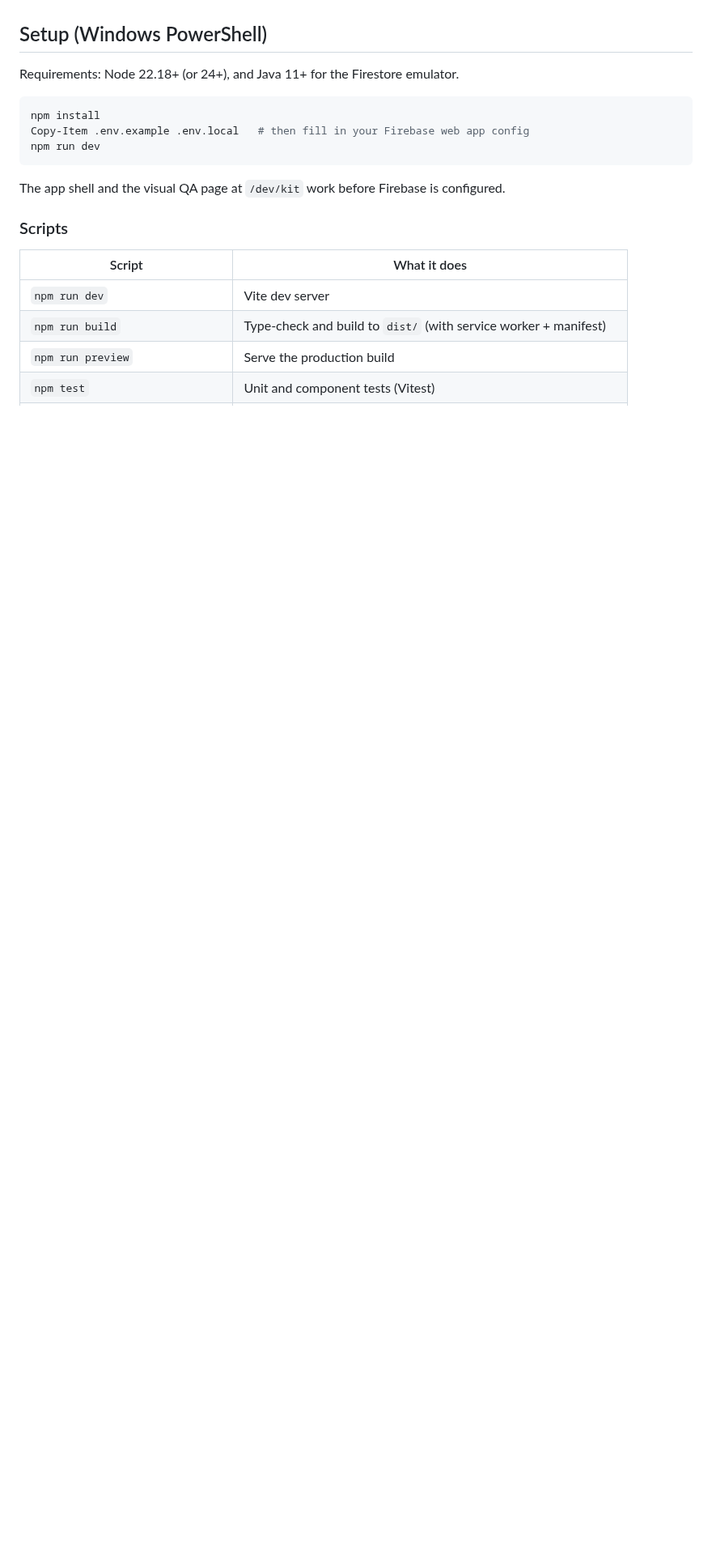
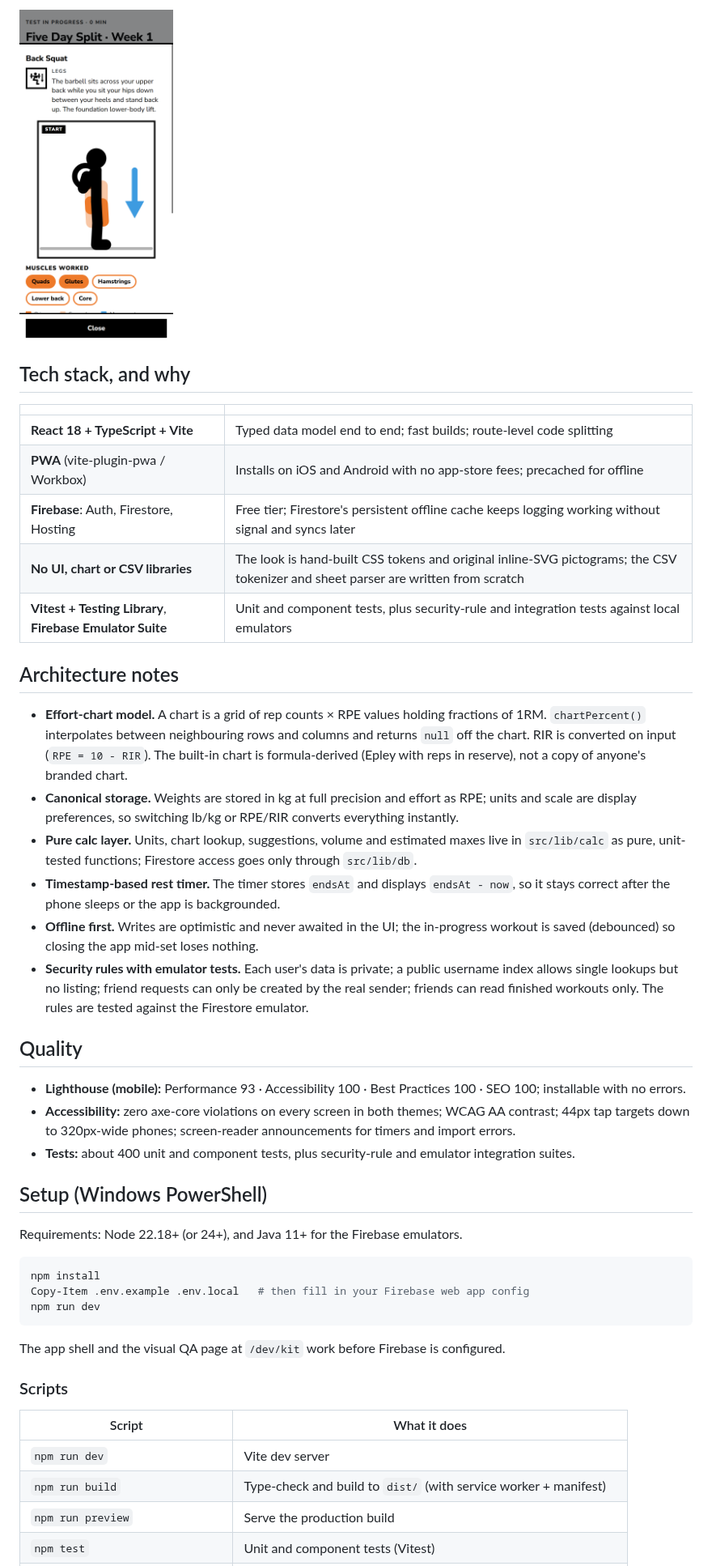
Before and after one commit to Remixd1/Mussel, a Markdown page: README.md, the part around one of its changes. Shown at 81% size. Drawn GitHub-style; pictures changed too: docs/screenshots/exercise-guide.png (added); blank space fills up the shorter version.

````diff
--- a/README.md
+++ b/README.md
@@ -20,7 +36,45 @@ hand-built CSS and original inline-SVG pictograms, and the CSV parser is hand-wr
+<img src="docs/screenshots/exercise-guide.png" width="190" alt="Exercise guide: Back Squat with the stick figure, quads and glutes highlighted, and a movement arrow">
+
+## Tech stack, and why
+
+|                                                           |                                                                                                                                   |
+| --------------------------------------------------------- | --------------------------------------------------------------------------------------------------------------------------------- |
+| **React 18 + TypeScript + Vite**                          | Typed data model end to end; fast builds; route-level code splitting                                                              |
+| **PWA** (vite-plugin-pwa / Workbox)                       | Installs on iOS and Android with no app-store fees; precached for offline                                                         |
+| **Firebase**: Auth, Firestore, Hosting                    | Free tier; Firestore's persistent offline cache keeps logging working without signal and syncs later                              |
+| **No UI, chart or CSV libraries**                         | The look is hand-built CSS tokens and original inline-SVG pictograms; the CSV tokenizer and sheet parser are written from scratch |
+| **Vitest + Testing Library**, **Firebase Emulator Suite** | Unit and component tests, plus security-rule and integration tests against local emulators                                        |
+
+## Architecture notes
+
+- **Effort-chart model.** A chart is a grid of rep counts × RPE values holding fractions of 1RM.
+  `chartPercent()` interpolates between neighbouring rows and columns and returns `null` off the
+  chart. RIR is converted on input (`RPE = 10 - RIR`). The built-in chart is formula-derived
+  (Epley with reps in reserve), not a copy of anyone's branded chart.
+- **Canonical storage.** Weights are stored in kg at full precision and effort as RPE; units and
+  scale are display preferences, so switching lb/kg or RPE/RIR converts everything instantly.
+- **Pure calc layer.** Units, chart lookup, suggestions, volume and estimated maxes live in
+  `src/lib/calc` as pure, unit-tested functions; Firestore access goes only through `src/lib/db`.
+- **Timestamp-based rest timer.** The timer stores `endsAt` and displays `endsAt - now`, so it
+  stays correct after the phone sleeps or the app is backgrounded.
+- **Offline first.** Writes are optimistic and never awaited in the UI; the in-progress workout is
+  saved (debounced) so closing the app mid-set loses nothing.
+- **Security rules with emulator tests.** Each user's data is private; a public username index
+  allows single lookups but no listing; friend requests can only be created by the real sender;
+  friends can read finished workouts only. The rules are tested against the Firestore emulator.
+
+## Quality
+
+- **Lighthouse (mobile):** Performance 93 · Accessibility 100 · Best Practices 100 · SEO 100;
+  installable with no errors.
+- **Accessibility:** zero axe-core violations on every screen in both themes; WCAG AA contrast;
+  44px tap targets down to 320px-wide phones; screen-reader announcements for timers and import
+  errors.
+- **Tests:** about 400 unit and component tests, plus security-rule and emulator integration suites.
 
 ## Setup (Windows PowerShell)
 
-Requirements: Node 22.18+ (or 24+), and Java 11+ for the Firestore emulator.
+Requirements: Node 22.18+ (or 24+), and Java 11+ for the Firebase emulators.
 
 ```powershell
 npm install
````
Also changed, not shown: other parts of README.md (+38 -15 lines), CLAUDE.md (+1 -1 lines), docs/screenshots/home.png (added), docs/screenshots/printout.png (added), docs/screenshots/upload-preview.png (added), docs/screenshots/workout.png (added), 2 other files.
